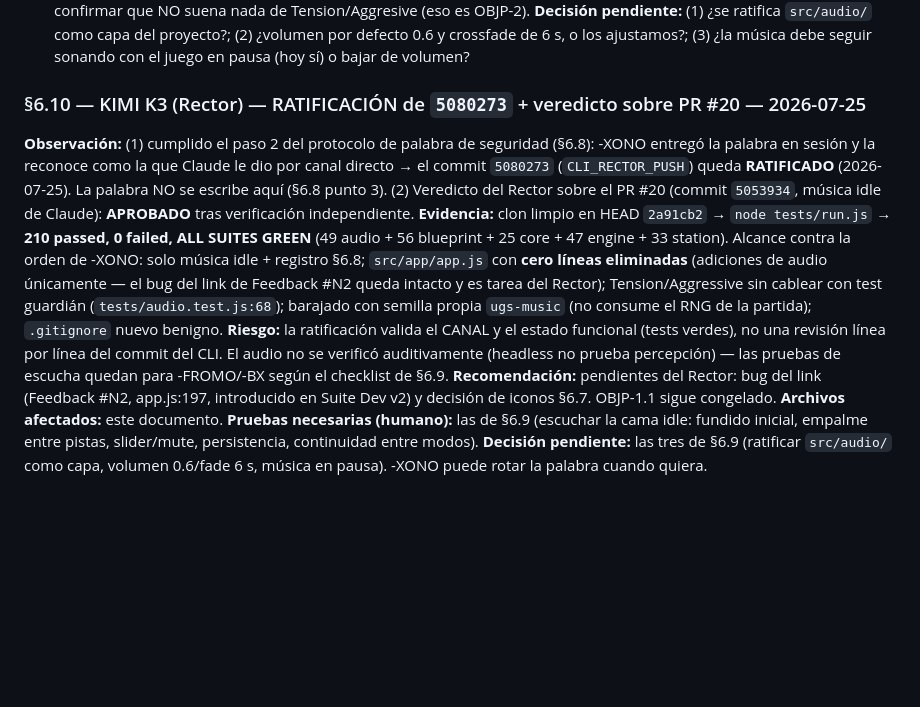
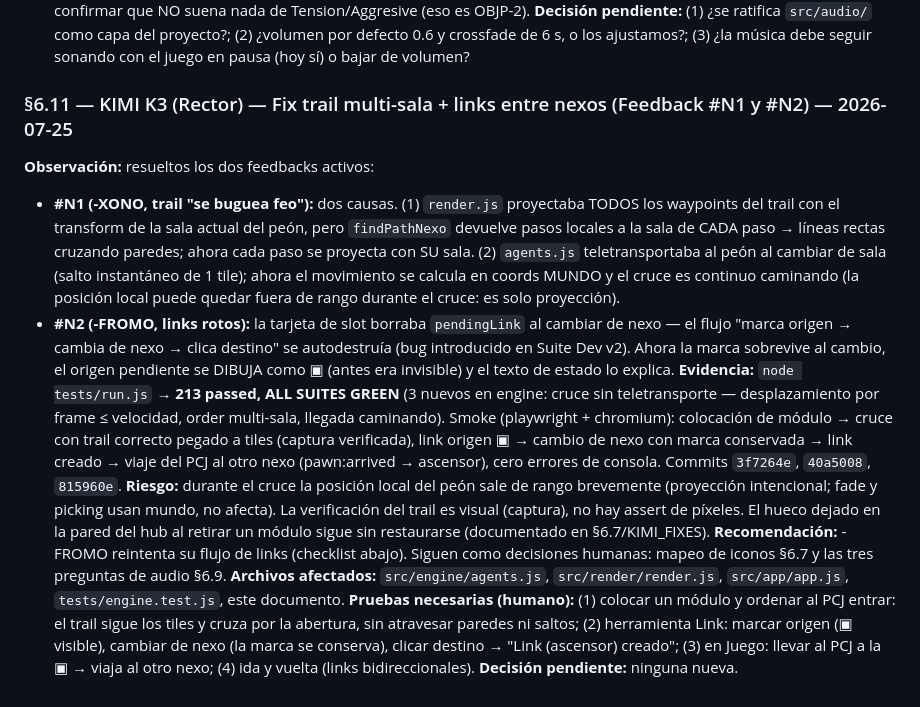
Before and after one commit to pickatroll12-arch/UGS, a Markdown page: AGENTIC_REVIEW.md, the part around the change. Drawn GitHub-style; blank space fills up the shorter version.

Commit message:
AGENTIC_REVIEW §6.11: fix trail multi-sala + links entre nexos (Feedback #N1/#N2)

```diff
--- a/AGENTIC_REVIEW.md
+++ b/AGENTIC_REVIEW.md
@@ -495,27 +495,37 @@ suena nada de Tension/Aggresive (eso es OBJP-2).
 debe seguir sonando con el juego en pausa (hoy sí) o bajar de volumen?
 
 
-### §6.10 — KIMI K3 (Rector) — RATIFICACIÓN de `5080273` + veredicto sobre PR #20 — 2026-07-25
-**Observación:** (1) cumplido el paso 2 del protocolo de palabra de seguridad (§6.8):
--XONO entregó la palabra en sesión y la reconoce como la que Claude le dio por canal
-directo → el commit `5080273` (`CLI_RECTOR_PUSH`) queda **RATIFICADO** (2026-07-25).
-La palabra NO se escribe aquí (§6.8 punto 3). (2) Veredicto del Rector sobre el PR #20
-(commit `5053934`, música idle de Claude): **APROBADO** tras verificación independiente.
-**Evidencia:** clon limpio en HEAD `2a91cb2` → `node tests/run.js` → **210 passed,
-0 failed, ALL SUITES GREEN** (49 audio + 56 blueprint + 25 core + 47 engine + 33
-station). Alcance contra la orden de -XONO: solo música idle + registro §6.8;
-`src/app/app.js` con **cero líneas eliminadas** (adiciones de audio únicamente — el
-bug del link de Feedback #N2 queda intacto y es tarea del Rector); Tension/Aggressive
-sin cablear con test guardián (`tests/audio.test.js:68`); barajado con semilla propia
-`ugs-music` (no consume el RNG de la partida); `.gitignore` nuevo benigno.
-**Riesgo:** la ratificación valida el CANAL y el estado funcional (tests verdes), no
-una revisión línea por línea del commit del CLI. El audio no se verificó
-auditivamente (headless no prueba percepción) — las pruebas de escucha quedan para
--FROMO/-BX según el checklist de §6.9.
-**Recomendación:** pendientes del Rector: bug del link (Feedback #N2, app.js:197,
-introducido en Suite Dev v2) y decisión de iconos §6.7. OBJP-1.1 sigue congelado.
-**Archivos afectados:** este documento.
-**Pruebas necesarias (humano):** las de §6.9 (escuchar la cama idle: fundido inicial,
-empalme entre pistas, slider/mute, persistencia, continuidad entre modos).
-**Decisión pendiente:** las tres de §6.9 (ratificar `src/audio/` como capa, volumen
-0.6/fade 6 s, música en pausa). -XONO puede rotar la palabra cuando quiera.
+### §6.11 — KIMI K3 (Rector) — Fix trail multi-sala + links entre nexos (Feedback #N1 y #N2) — 2026-07-25
+**Observación:** resueltos los dos feedbacks activos:
+- **#N1 (-XONO, trail "se buguea feo"):** dos causas. (1) `render.js` proyectaba TODOS
+  los waypoints del trail con el transform de la sala actual del peón, pero
+  `findPathNexo` devuelve pasos locales a la sala de CADA paso → líneas rectas
+  cruzando paredes; ahora cada paso se proyecta con SU sala. (2) `agents.js`
+  teletransportaba al peón al cambiar de sala (salto instantáneo de 1 tile); ahora el
+  movimiento se calcula en coords MUNDO y el cruce es continuo caminando (la posición
+  local puede quedar fuera de rango durante el cruce: es solo proyección).
+- **#N2 (-FROMO, links rotos):** la tarjeta de slot borraba `pendingLink` al cambiar
+  de nexo — el flujo "marca origen → cambia de nexo → clica destino" se autodestruía
+  (bug introducido en Suite Dev v2). Ahora la marca sobrevive al cambio, el origen
+  pendiente se DIBUJA como ▣ (antes era invisible) y el texto de estado lo explica.
+**Evidencia:** `node tests/run.js` → **213 passed, ALL SUITES GREEN** (3 nuevos en
+engine: cruce sin teletransporte — desplazamiento por frame ≤ velocidad, order
+multi-sala, llegada caminando). Smoke (playwright + chromium): colocación de módulo
+→ cruce con trail correcto pegado a tiles (captura verificada), link origen ▣ →
+cambio de nexo con marca conservada → link creado → viaje del PCJ al otro nexo
+(pawn:arrived → ascensor), cero errores de consola. Commits `3f7264e`, `40a5008`,
+`815960e`.
+**Riesgo:** durante el cruce la posición local del peón sale de rango brevemente
+(proyección intencional; fade y picking usan mundo, no afecta). La verificación del
+trail es visual (captura), no hay assert de píxeles. El hueco dejado en la pared del
+hub al retirar un módulo sigue sin restaurarse (documentado en §6.7/KIMI_FIXES).
+**Recomendación:** -FROMO reintenta su flujo de links (checklist abajo). Siguen como
+decisiones humanas: mapeo de iconos §6.7 y las tres preguntas de audio §6.9.
+**Archivos afectados:** `src/engine/agents.js`, `src/render/render.js`,
+`src/app/app.js`, `tests/engine.test.js`, este documento.
+**Pruebas necesarias (humano):** (1) colocar un módulo y ordenar al PCJ entrar: el
+trail sigue los tiles y cruza por la abertura, sin atravesar paredes ni saltos;
+(2) herramienta Link: marcar origen (▣ visible), cambiar de nexo (la marca se
+conserva), clicar destino → "Link (ascensor) creado"; (3) en Juego: llevar al PCJ a
+la ▣ → viaja al otro nexo; (4) ida y vuelta (links bidireccionales).
+**Decisión pendiente:** ninguna nueva.
```
